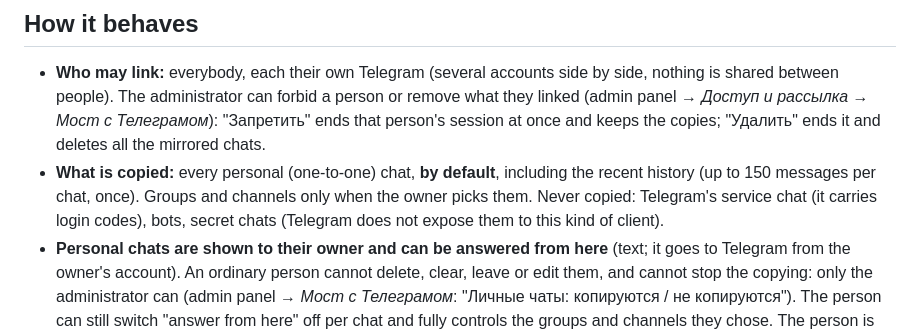
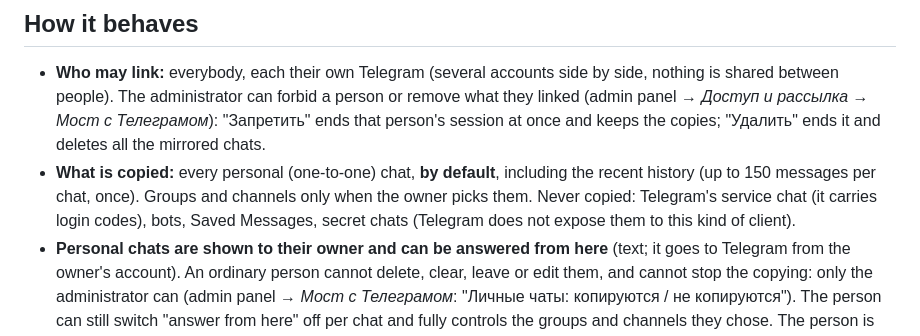
Before and after one commit to yusuf2205/suhbat-dosh, a Markdown page: docs/tgbridge.md, the part around the change. GitHub-like rendering.

```diff
--- a/docs/tgbridge.md
+++ b/docs/tgbridge.md
@@ -9,7 +9,7 @@ logs in to each person's **own** Telegram account as one more device (Telethon,
   The administrator can forbid a person or remove what they linked (admin panel → *Доступ и рассылка* → *Мост с Телеграмом*): "Запретить" ends that
   person's session at once and keeps the copies; "Удалить" ends it and deletes all the mirrored chats.
 * **What is copied:** every personal (one-to-one) chat, **by default**, including the recent history (up to 150 messages per chat, once).
-  Groups and channels only when the owner picks them. Never copied: Telegram's service chat (it carries login codes), bots,
+  Groups and channels only when the owner picks them. Never copied: Telegram's service chat (it carries login codes), bots, Saved Messages,
   secret chats (Telegram does not expose them to this kind of client).
 * **Personal chats are shown to their owner and can be answered from here** (text; it goes to Telegram from the owner's account).
   An ordinary person cannot delete, clear, leave or edit them, and cannot stop the copying: only the administrator can
```
